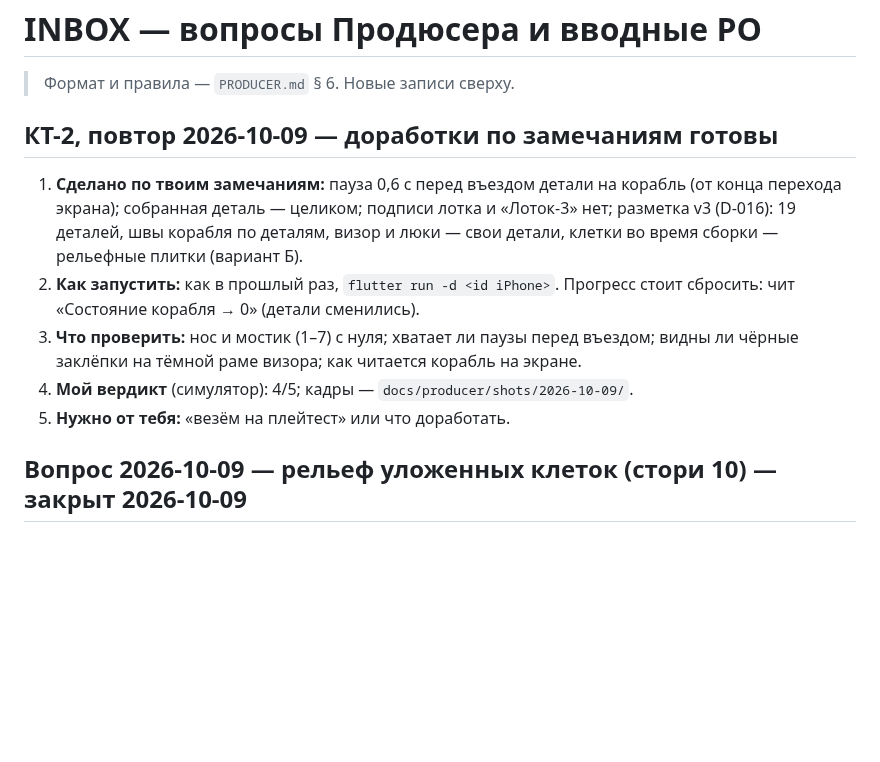
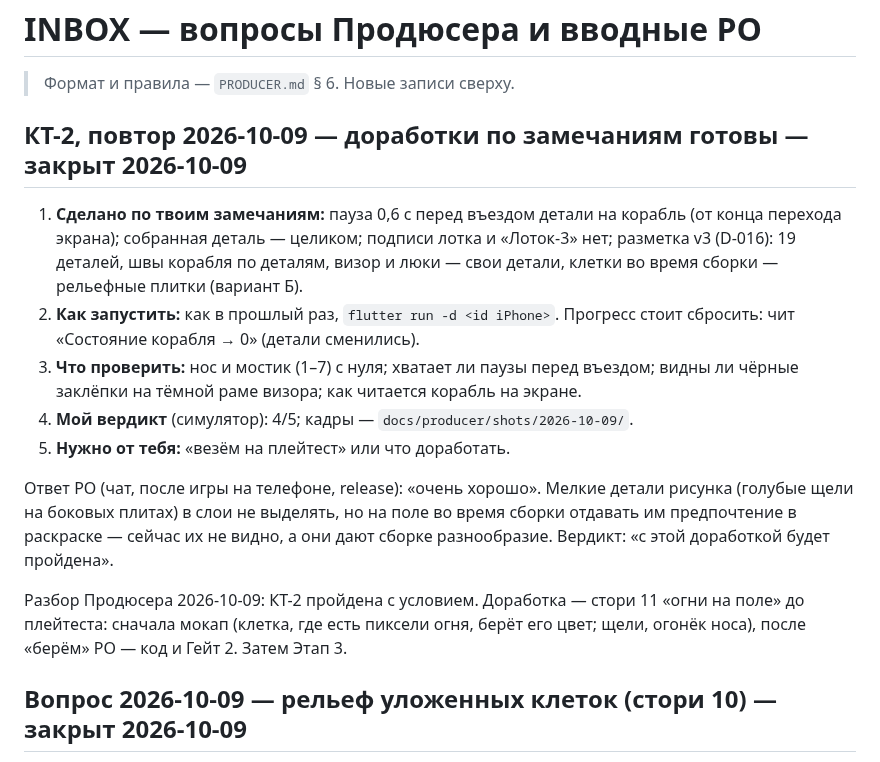
Before and after one commit to Omario-r/tetris-ex-rev-2, a Markdown page: docs/producer/INBOX.md, the part around the change. Rendered like a GitHub page; blank space fills up the shorter version.

Commit message:
продюсер: 2026-10-09 — вердикт КТ-2: пройдена с доработкой «огни на поле»
Co-Authored-By: Claude Opus 5.5 <noreply@anthropic.com>

```diff
--- a/docs/producer/INBOX.md
+++ b/docs/producer/INBOX.md
@@ -2,7 +2,7 @@
 
 > Формат и правила — `PRODUCER.md` § 6. Новые записи сверху.
 
-## КТ-2, повтор 2026-10-09 — доработки по замечаниям готовы
+## КТ-2, повтор 2026-10-09 — доработки по замечаниям готовы — закрыт 2026-10-09
 
 1. **Сделано по твоим замечаниям:** пауза 0,6 с перед въездом детали на корабль
    (от конца перехода экрана); собранная деталь — целиком; подписи лотка и
@@ -14,6 +14,15 @@
    видны ли чёрные заклёпки на тёмной раме визора; как читается корабль на экране.
 4. **Мой вердикт** (симулятор): 4/5; кадры — `docs/producer/shots/2026-10-09/`.
 5. **Нужно от тебя:** «везём на плейтест» или что доработать.
+
+Ответ PO (чат, после игры на телефоне, release): «очень хорошо». Мелкие детали
+рисунка (голубые щели на боковых плитах) в слои не выделять, но на поле во время
+сборки отдавать им предпочтение в раскраске — сейчас их не видно, а они дают
+сборке разнообразие. Вердикт: «с этой доработкой будет пройдена».
+
+Разбор Продюсера 2026-10-09: КТ-2 пройдена с условием. Доработка — стори 11
+«огни на поле» до плейтеста: сначала мокап (клетка, где есть пиксели огня, берёт
+его цвет; щели, огонёк носа), после «берём» PO — код и Гейт 2. Затем Этап 3.
 
 ## Вопрос 2026-10-09 — рельеф уложенных клеток (стори 10) — закрыт 2026-10-09
 
```
Also changed, not shown: docs/producer/LOG.md (+6 -0 lines), docs/producer/PLAN.md (+1 -1 lines).
